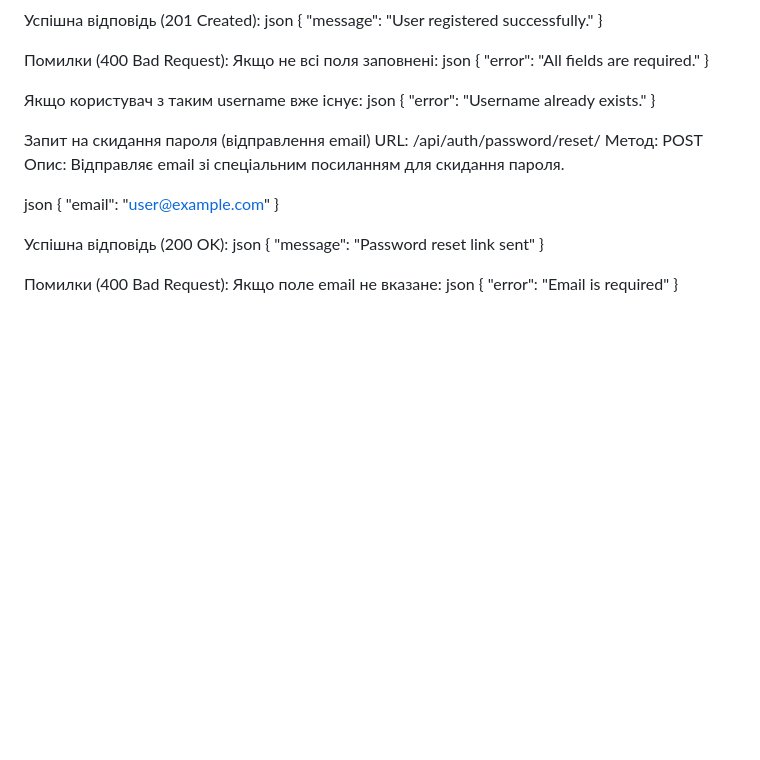
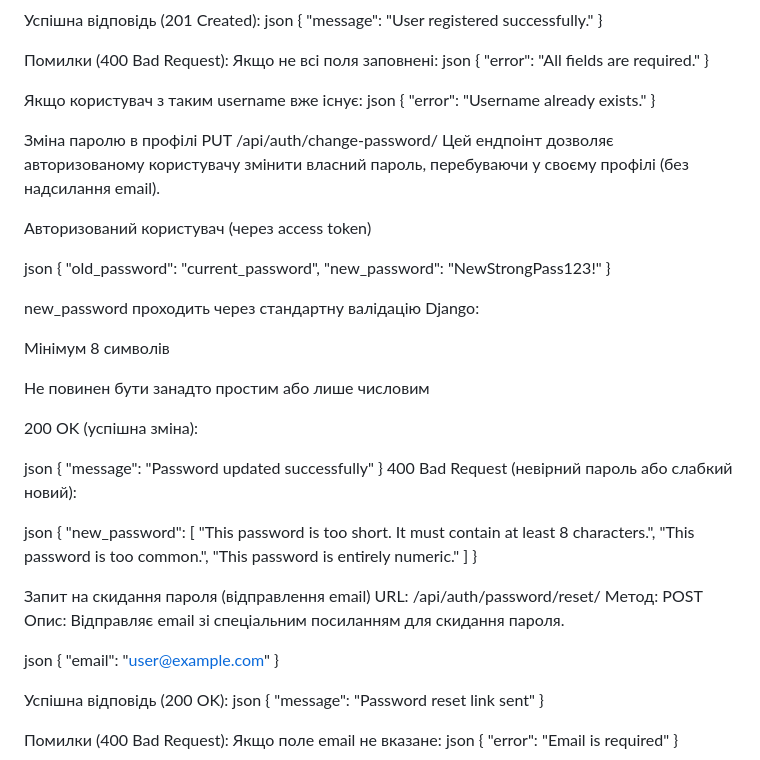
Before and after one commit to ann-sus/SP-Hakaton, a Markdown page: README.md, the part around the change. Drawn GitHub-style; blank space fills up the shorter version.

```diff
--- a/README.md
+++ b/README.md
@@ -116,6 +116,41 @@ json
 json
 {
   "error": "Username already exists."
+}
+
+Зміна паролю в профілі
+PUT /api/auth/change-password/
+Цей ендпоінт дозволяє авторизованому користувачу змінити власний пароль, перебуваючи у своєму профілі (без надсилання email).
+
+Авторизований користувач (через access token)
+
+json
+{
+  "old_password": "current_password",
+  "new_password": "NewStrongPass123!"
+}
+
+new_password проходить через стандартну валідацію Django:
+
+Мінімум 8 символів
+
+Не повинен бути занадто простим або лише числовим
+
+200 OK (успішна зміна):
+
+json
+{
+  "message": "Password updated successfully"
+}
+400 Bad Request (невірний пароль або слабкий новий):
+
+json
+{
+  "new_password": [
+    "This password is too short. It must contain at least 8 characters.",
+    "This password is too common.",
+    "This password is entirely numeric."
+  ]
 }
 
 
```
